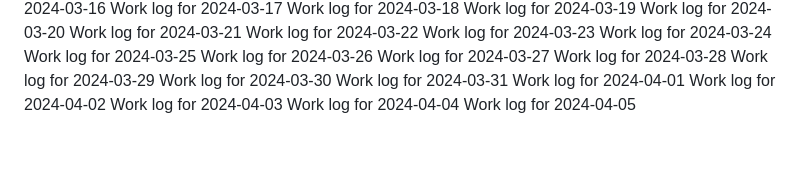
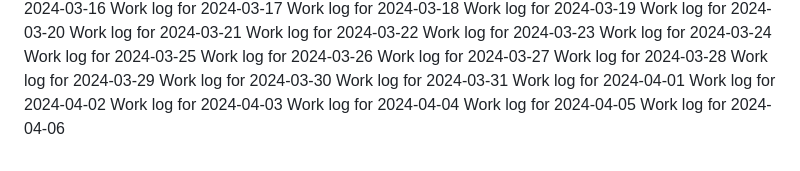
Before and after one commit to aremuumera/IP-Address-tracker, a Markdown page: work_log.md, the part around the change. Drawn GitHub-style.

Commit message:
Backdated commit for 2024-04-06

```diff
--- a/work_log.md
+++ b/work_log.md
@@ -2673,3 +2673,4 @@ Work log for 2024-04-02
 Work log for 2024-04-03
 Work log for 2024-04-04
 Work log for 2024-04-05
+Work log for 2024-04-06
```
